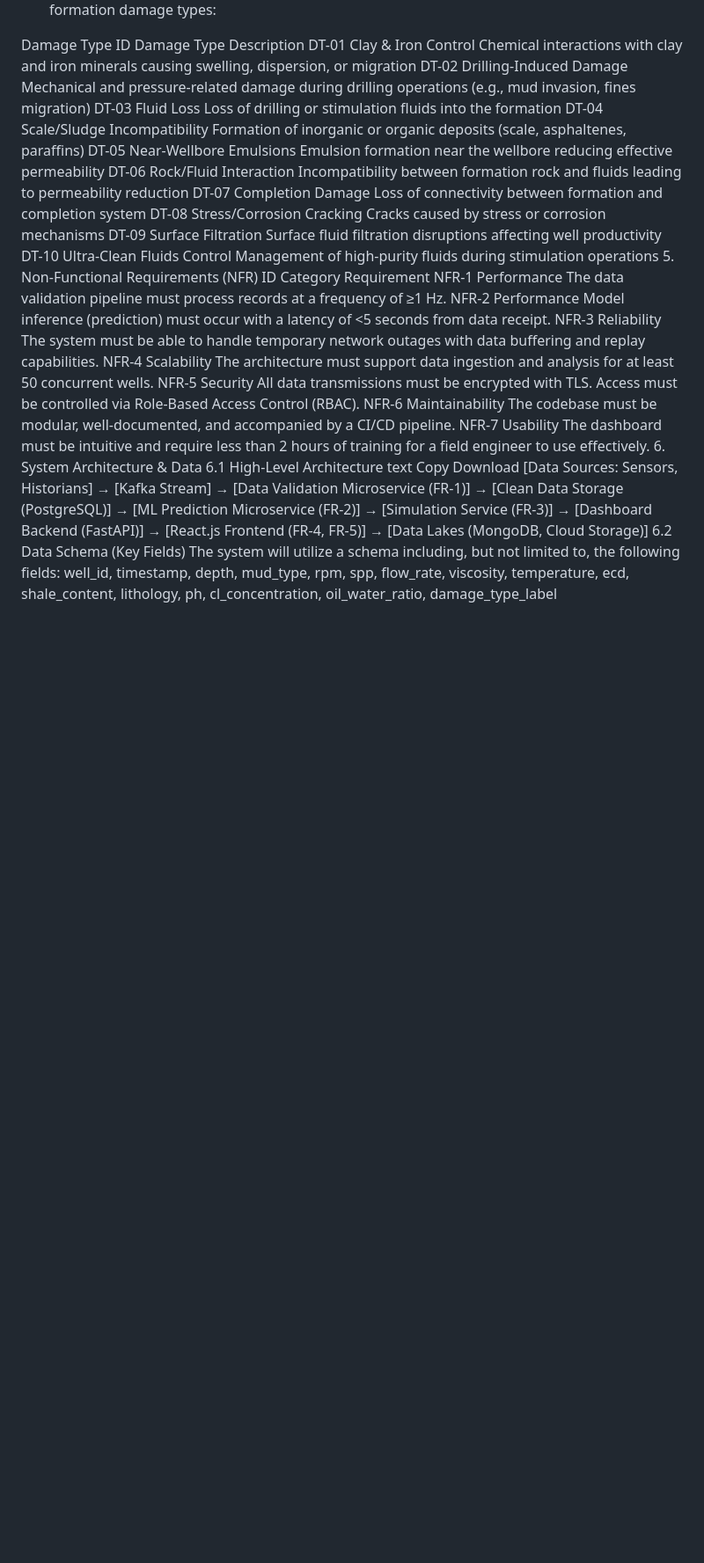
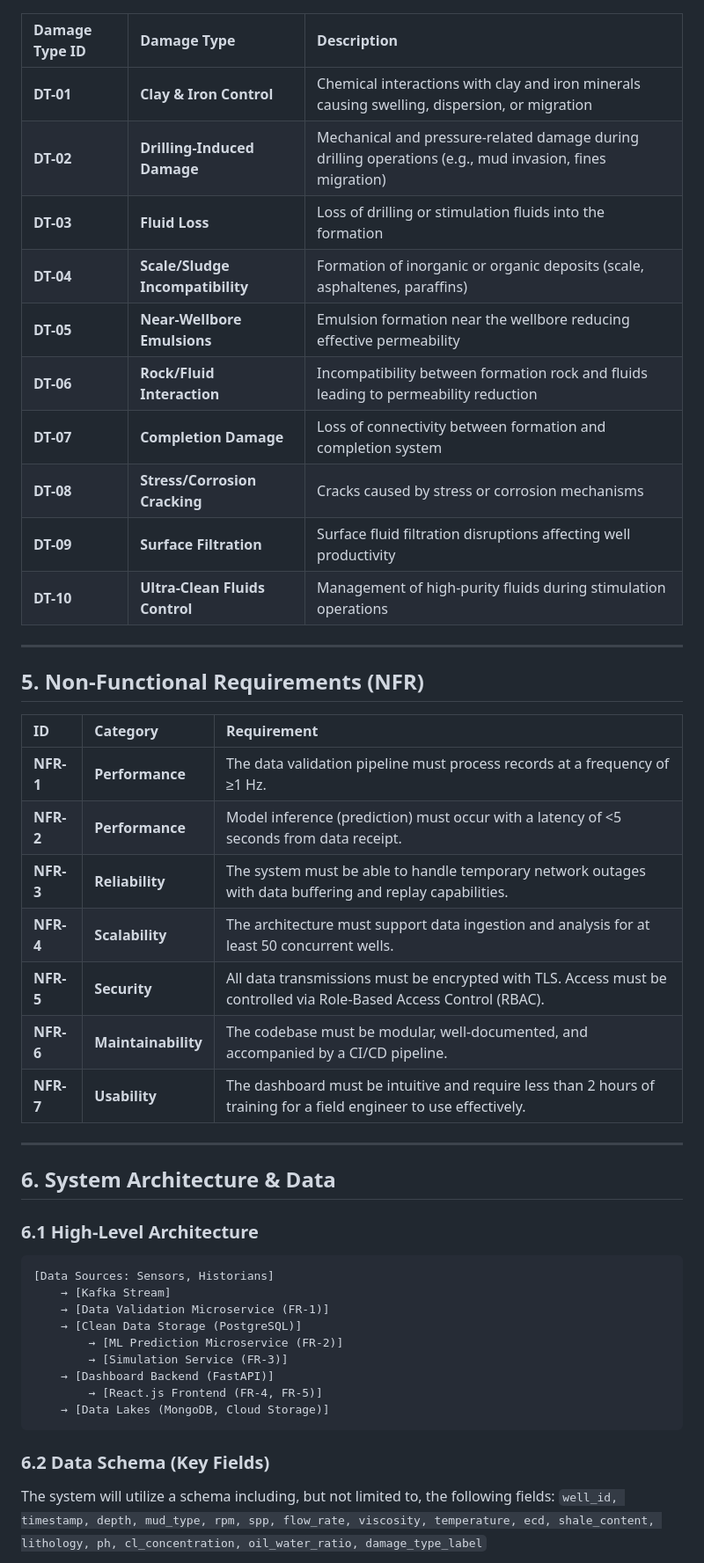
Before and after one commit to Ai-ithub/FIDPS---Intelligent-Formation-Integrity-damage-prevention-system-, a Markdown page: README.md, the part around one of its changes. Shown at 88% size. Drawn GitHub-style; blank space fills up the shorter version.

````diff
--- a/README.md
+++ b/README.md
@@ -90,30 +88,38 @@ FR-6.2: The system shall store structured data in PostgreSQL and semi-structured
 The system shall detect, classify, and analyze the following formation damage types:
 
-Damage Type ID	Damage Type	Description
-DT-01	Clay & Iron Control	Chemical interactions with clay and iron minerals causing swelling, dispersion, or migration
-DT-02	Drilling-Induced Damage	Mechanical and pressure-related damage during drilling operations (e.g., mud invasion, fines migration)
-DT-03	Fluid Loss	Loss of drilling or stimulation fluids into the formation
-DT-04	Scale/Sludge Incompatibility	Formation of inorganic or organic deposits (scale, asphaltenes, paraffins)
-DT-05	Near-Wellbore Emulsions	Emulsion formation near the wellbore reducing effective permeability
-DT-06	Rock/Fluid Interaction	Incompatibility between formation rock and fluids leading to permeability reduction
-DT-07	Completion Damage	Loss of connectivity between formation and completion system
-DT-08	Stress/Corrosion Cracking	Cracks caused by stress or corrosion mechanisms
-DT-09	Surface Filtration	Surface fluid filtration disruptions affecting well productivity
-DT-10	Ultra-Clean Fluids Control	Management of high-purity fluids during stimulation operations
-5. Non-Functional Requirements (NFR)
-ID	Category	Requirement
-NFR-1	Performance	The data validation pipeline must process records at a frequency of ≥1 Hz.
-NFR-2	Performance	Model inference (prediction) must occur with a latency of <5 seconds from data receipt.
-NFR-3	Reliability	The system must be able to handle temporary network outages with data buffering and replay capabilities.
-NFR-4	Scalability	The architecture must support data ingestion and analysis for at least 50 concurrent wells.
-NFR-5	Security	All data transmissions must be encrypted with TLS. Access must be controlled via Role-Based Access Control (RBAC).
-NFR-6	Maintainability	The codebase must be modular, well-documented, and accompanied by a CI/CD pipeline.
-NFR-7	Usability	The dashboard must be intuitive and require less than 2 hours of training for a field engineer to use effectively.
-6. System Architecture & Data
-6.1 High-Level Architecture
-text
-Copy
-Download
+| Damage Type ID | Damage Type | Description |
+| :--- | :--- | :--- |
+| **DT-01** | **Clay & Iron Control** | Chemical interactions with clay and iron minerals causing swelling, dispersion, or migration |
+| **DT-02** | **Drilling-Induced Damage** | Mechanical and pressure-related damage during drilling operations (e.g., mud invasion, fines migration) |
+| **DT-03** | **Fluid Loss** | Loss of drilling or stimulation fluids into the formation |
+| **DT-04** | **Scale/Sludge Incompatibility** | Formation of inorganic or organic deposits (scale, asphaltenes, paraffins) |
+| **DT-05** | **Near-Wellbore Emulsions** | Emulsion formation near the wellbore reducing effective permeability |
+| **DT-06** | **Rock/Fluid Interaction** | Incompatibility between formation rock and fluids leading to permeability reduction |
+| **DT-07** | **Completion Damage** | Loss of connectivity between formation and completion system |
+| **DT-08** | **Stress/Corrosion Cracking** | Cracks caused by stress or corrosion mechanisms |
+| **DT-09** | **Surface Filtration** | Surface fluid filtration disruptions affecting well productivity |
+| **DT-10** | **Ultra-Clean Fluids Control** | Management of high-purity fluids during stimulation operations |
+
+---
+
+## 5. Non-Functional Requirements (NFR)
+
+| ID | Category | Requirement |
+| :--- | :--- | :--- |
+| **NFR-1** | **Performance** | The data validation pipeline must process records at a frequency of ≥1 Hz. |
+| **NFR-2** | **Performance** | Model inference (prediction) must occur with a latency of <5 seconds from data receipt. |
+| **NFR-3** | **Reliability** | The system must be able to handle temporary network outages with data buffering and replay capabilities. |
+| **NFR-4** | **Scalability** | The architecture must support data ingestion and analysis for at least 50 concurrent wells. |
+| **NFR-5** | **Security** | All data transmissions must be encrypted with TLS. Access must be controlled via Role-Based Access Control (RBAC). |
+| **NFR-6** | **Maintainability** | The codebase must be modular, well-documented, and accompanied by a CI/CD pipeline. |
+| **NFR-7** | **Usability** | The dashboard must be intuitive and require less than 2 hours of training for a field engineer to use effectively. |
+
+---
+
+## 6. System Architecture & Data
+
+### 6.1 High-Level Architecture
+```
 [Data Sources: Sensors, Historians]
     → [Kafka Stream]
     → [Data Validation Microservice (FR-1)]
@@ -123,7 +129,9 @@ Download
     → [Dashboard Backend (FastAPI)]
         → [React.js Frontend (FR-4, FR-5)]
     → [Data Lakes (MongoDB, Cloud Storage)]
-6.2 Data Schema (Key Fields)
+```
+
+### 6.2 Data Schema (Key Fields)
 The system will utilize a schema including, but not limited to, the following fields:
-well_id, timestamp, depth, mud_type, rpm, spp, flow_rate, viscosity, temperature, ecd, shale_content, lithology, ph, cl_concentration, oil_water_ratio, damage_type_label
+`well_id, timestamp, depth, mud_type, rpm, spp, flow_rate, viscosity, temperature, ecd, shale_content, lithology, ph, cl_concentration, oil_water_ratio, damage_type_label`
 
````
Also changed, not shown: other parts of README.md (+87 -82 lines).
